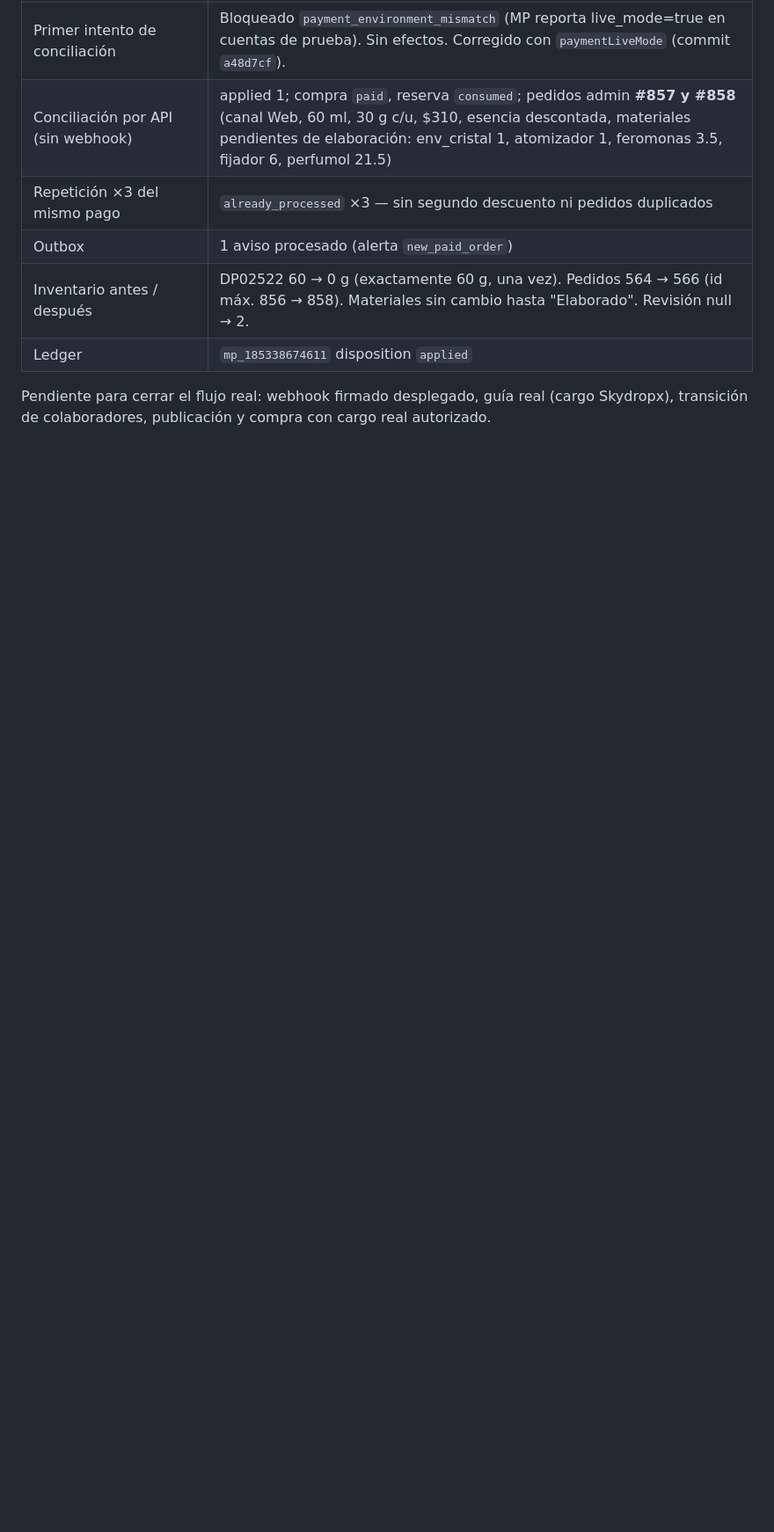
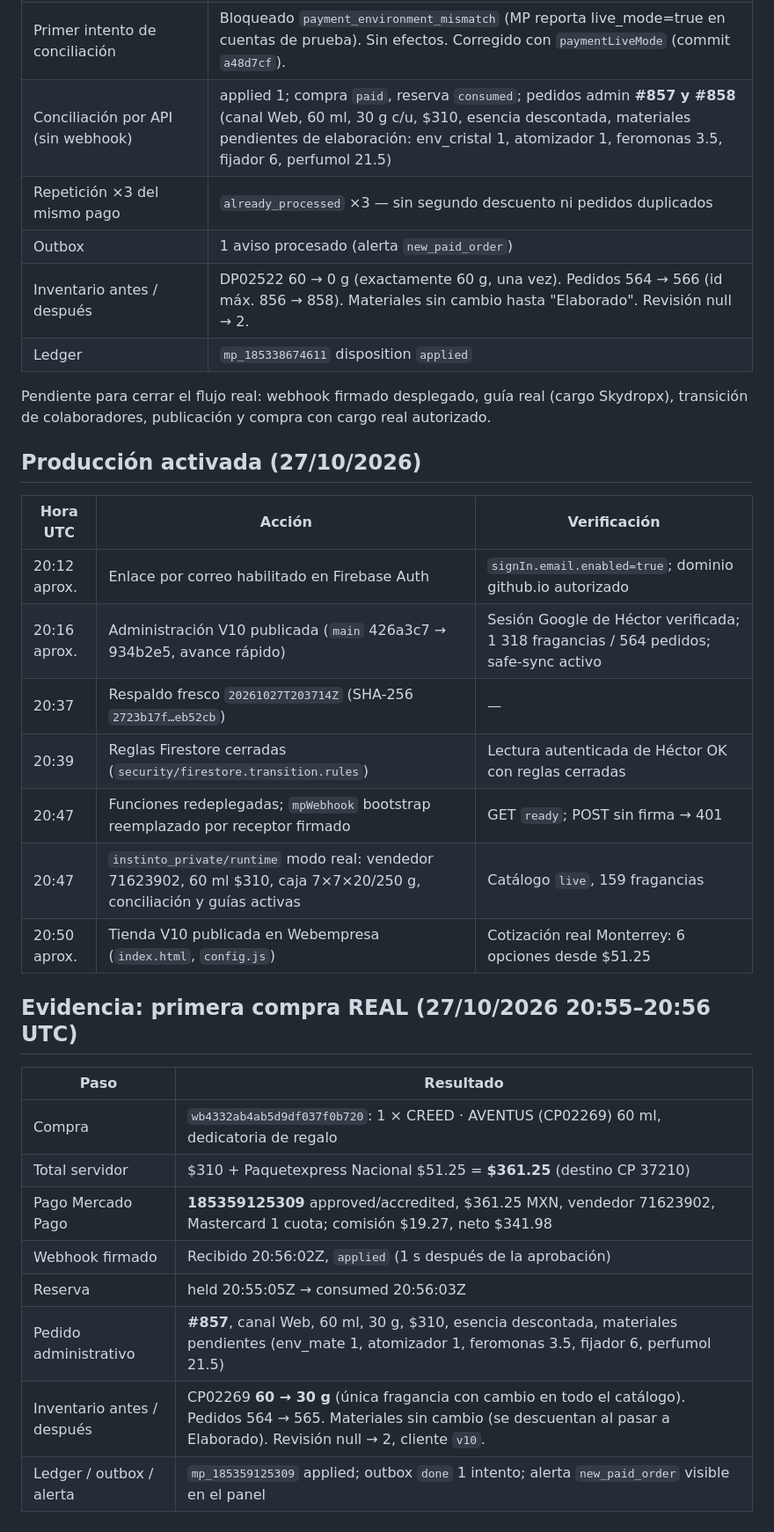
Before and after one commit to ezquerrahector/instinto-app, a Markdown page: docs/V10-CONTINUACION-CLAUDE.md, the part around the change. Shown at 88% size. GitHub-like rendering; blank space fills up the shorter version.

Commit message:
Record production activation and first real purchase evidence (MP 185359125309)
Co-Authored-By: Claude Opus 5.5 <noreply@anthropic.com>
Claude-Session: https://claude.ai/code/session_0131ZJoMfxQtJGUrggsmEMsP

```diff
--- a/docs/V10-CONTINUACION-CLAUDE.md
+++ b/docs/V10-CONTINUACION-CLAUDE.md
@@ -97,3 +97,28 @@ Caja 60 ml confirmada por el propietario: 7×7×20 cm, 250 g empacada.
 | Ledger | `mp_185338674611` disposition `applied` |
 
 Pendiente para cerrar el flujo real: webhook firmado desplegado, guía real (cargo Skydropx), transición de colaboradores, publicación y compra con cargo real autorizado.
+
+## Producción activada (27/10/2026)
+
+| Hora UTC | Acción | Verificación |
+| --- | --- | --- |
+| 20:12 aprox. | Enlace por correo habilitado en Firebase Auth | `signIn.email.enabled=true`; dominio github.io autorizado |
+| 20:16 aprox. | Administración V10 publicada (`main` 426a3c7 → 934b2e5, avance rápido) | Sesión Google de Héctor verificada; 1 318 fragancias / 564 pedidos; safe-sync activo |
+| 20:37 | Respaldo fresco `20261027T203714Z` (SHA-256 `2723b17f…eb52cb`) | — |
+| 20:39 | Reglas Firestore cerradas (`security/firestore.transition.rules`) | Lectura autenticada de Héctor OK con reglas cerradas |
+| 20:47 | Funciones redeplegadas; `mpWebhook` bootstrap reemplazado por receptor firmado | GET `ready`; POST sin firma → 401 |
+| 20:47 | `instinto_private/runtime` modo real: vendedor 71623902, 60 ml $310, caja 7×7×20/250 g, conciliación y guías activas | Catálogo `live`, 159 fragancias |
+| 20:50 aprox. | Tienda V10 publicada en Webempresa (`index.html`, `config.js`) | Cotización real Monterrey: 6 opciones desde $51.25 |
+
+## Evidencia: primera compra REAL (27/10/2026 20:55–20:56 UTC)
+
+| Paso | Resultado |
+| --- | --- |
+| Compra | `wb4332ab4ab5d9df037f0b720`: 1 × CREED · AVENTUS (CP02269) 60 ml, dedicatoria de regalo |
+| Total servidor | $310 + Paquetexpress Nacional $51.25 = **$361.25** (destino CP 37210) |
+| Pago Mercado Pago | **185359125309** approved/accredited, $361.25 MXN, vendedor 71623902, Mastercard 1 cuota; comisión $19.27, neto $341.98 |
+| Webhook firmado | Recibido 20:56:02Z, `applied` (1 s después de la aprobación) |
+| Reserva | held 20:55:05Z → consumed 20:56:03Z |
+| Pedido administrativo | **#857**, canal Web, 60 ml, 30 g, $310, esencia descontada, materiales pendientes (env_mate 1, atomizador 1, feromonas 3.5, fijador 6, perfumol 21.5) |
+| Inventario antes / después | CP02269 **60 → 30 g** (única fragancia con cambio en todo el catálogo). Pedidos 564 → 565. Materiales sin cambio (se descuentan al pasar a Elaborado). Revisión null → 2, cliente `v10`. |
+| Ledger / outbox / alerta | `mp_185359125309` applied; outbox `done` 1 intento; alerta `new_paid_order` visible en el panel |
```
